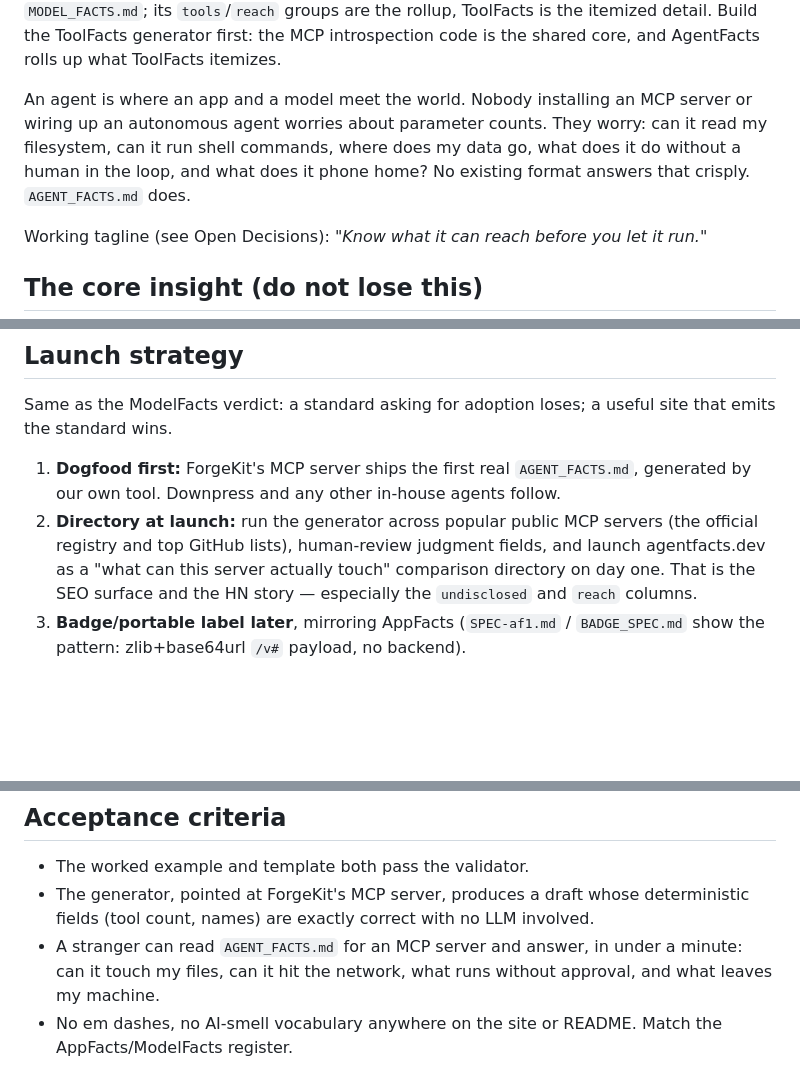
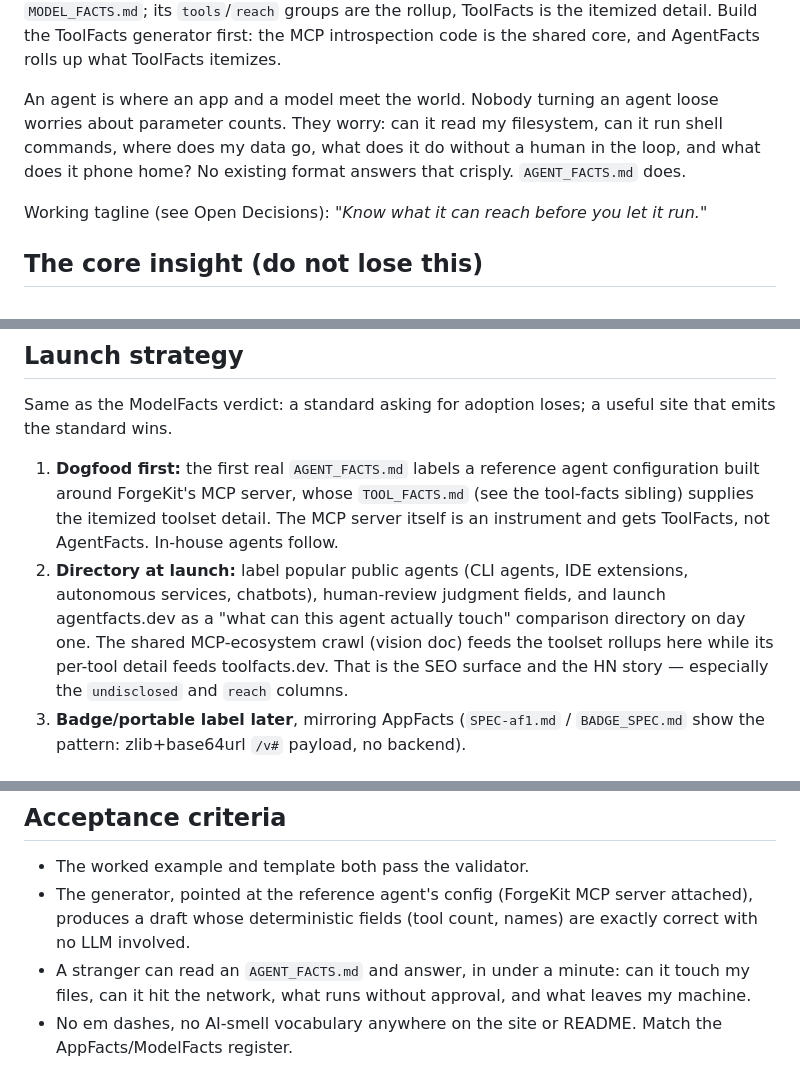
Before and after one commit to Catalyst-Forge-LLC/agent-facts, a Markdown page: GENESIS.md, 3 parts joined by grey strips. Drawn GitHub-style; blank space fills up the shorter version.

Commit message:
Hold the actor/instrument boundary in the spec's own examples
The worked example was 'ForgeKit MCP Server, kind: mcp-server', the exact
artifact ToolFacts labels as an instrument (a leftover from before ToolFacts
split out). The example is now a reference agent configuration built around
that server, mcp-server leaves the kind enum, tools gains a toolsets field
pointing at TOOL_FACTS.md files, and the dogfood/directory/acceptance
sections label actors rather than servers.

Co-authored-by: Cursor <cursoragent@cursor.com>

```diff
--- a/GENESIS.md
+++ b/GENESIS.md
@@ -29,11 +29,11 @@ rollup, ToolFacts is the itemized detail. Build the ToolFacts generator first: t
 MCP introspection code is the shared core, and AgentFacts rolls up what ToolFacts
 itemizes.
 
-An agent is where an app and a model meet the world. Nobody installing an MCP server
-or wiring up an autonomous agent worries about parameter counts. They worry: can it
-read my filesystem, can it run shell commands, where does my data go, what does it do
-without a human in the loop, and what does it phone home? No existing format answers
-that crisply. `AGENT_FACTS.md` does.
+An agent is where an app and a model meet the world. Nobody turning an agent loose
+worries about parameter counts. They worry: can it read my filesystem, can it run
+shell commands, where does my data go, what does it do without a human in the loop,
+and what does it phone home? No existing format answers that crisply.
+`AGENT_FACTS.md` does.
 
 Working tagline (see Open Decisions): *"Know what it can reach before you let it run."*
 
@@ -146,13 +148,18 @@ returning a common facts shape, self-validation against the schema before writin
 Same as the ModelFacts verdict: a standard asking for adoption loses; a useful site
 that emits the standard wins.
 
-1. **Dogfood first:** ForgeKit's MCP server ships the first real `AGENT_FACTS.md`,
-   generated by our own tool. Downpress and any other in-house agents follow.
-2. **Directory at launch:** run the generator across popular public MCP servers
-   (the official registry and top GitHub lists), human-review judgment fields, and
-   launch agentfacts.dev as a "what can this server actually touch" comparison
-   directory on day one. That is the SEO surface and the HN story — especially the
-   `undisclosed` and `reach` columns.
+1. **Dogfood first:** the first real `AGENT_FACTS.md` labels a reference agent
+   configuration built around ForgeKit's MCP server, whose `TOOL_FACTS.md` (see
+   the tool-facts sibling) supplies the itemized toolset detail. The MCP server
+   itself is an instrument and gets ToolFacts, not AgentFacts. In-house agents
+   follow.
+2. **Directory at launch:** label popular public agents (CLI agents, IDE
+   extensions, autonomous services, chatbots), human-review judgment fields, and
+   launch agentfacts.dev as a "what can this agent actually touch" comparison
+   directory on day one. The shared MCP-ecosystem crawl (vision doc) feeds the
+   toolset rollups here while its per-tool detail feeds toolfacts.dev. That is
+   the SEO surface and the HN story — especially the `undisclosed` and `reach`
+   columns.
 3. **Badge/portable label later**, mirroring AppFacts (`SPEC-af1.md` /
    `BADGE_SPEC.md` show the pattern: zlib+base64url `/v#` payload, no backend).
 
@@ -198,11 +205,12 @@ GitHub org: `Catalyst-Forge-LLC`, repo `agent-facts` (owner creates and pushes).
 ## Acceptance criteria
 
 - The worked example and template both pass the validator.
-- The generator, pointed at ForgeKit's MCP server, produces a draft whose
-  deterministic fields (tool count, names) are exactly correct with no LLM involved.
-- A stranger can read `AGENT_FACTS.md` for an MCP server and answer, in under a
-  minute: can it touch my files, can it hit the network, what runs without approval,
-  and what leaves my machine.
+- The generator, pointed at the reference agent's config (ForgeKit MCP server
+  attached), produces a draft whose deterministic fields (tool count, names) are
+  exactly correct with no LLM involved.
+- A stranger can read an `AGENT_FACTS.md` and answer, in under a minute: can it
+  touch my files, can it hit the network, what runs without approval, and what
+  leaves my machine.
 - No em dashes, no AI-smell vocabulary anywhere on the site or README. Match the
   AppFacts/ModelFacts register.
 
```
Also changed, not shown: other parts of GENESIS.md (+5 -3 lines).
